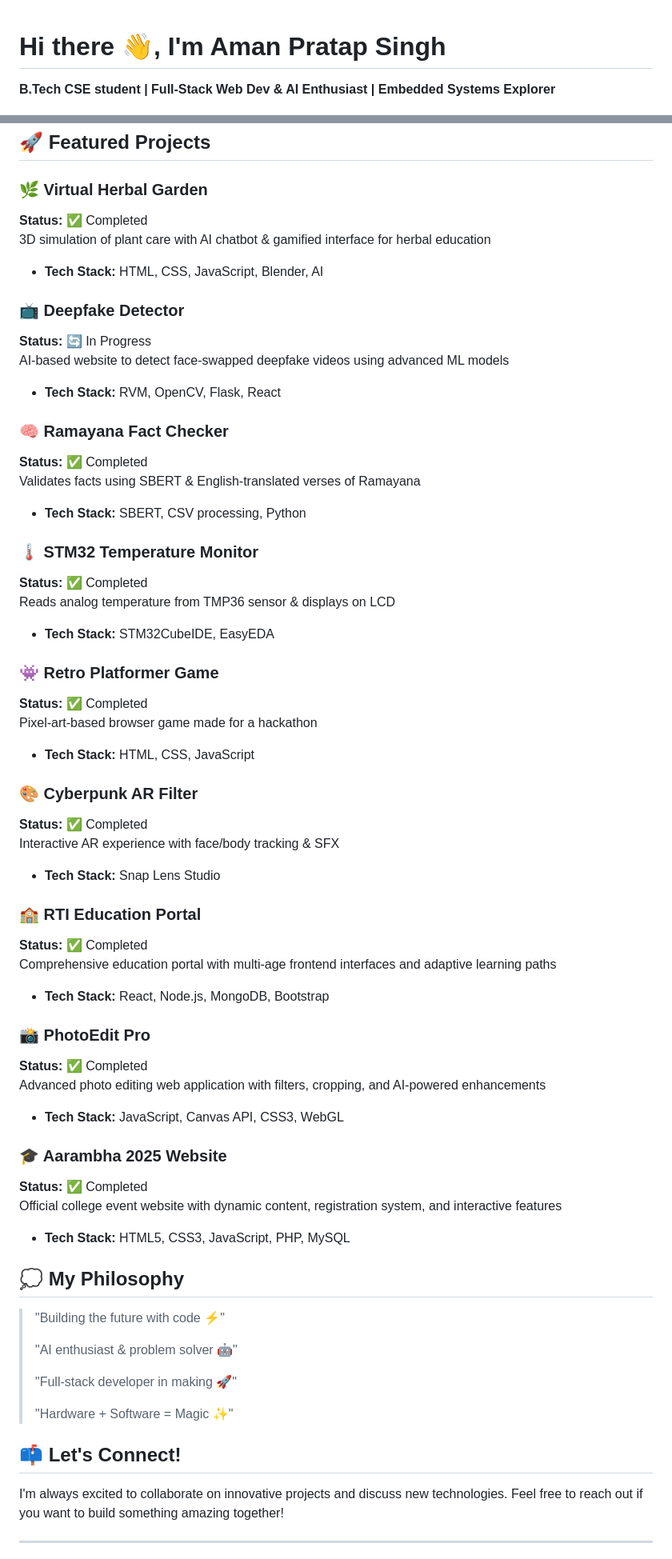
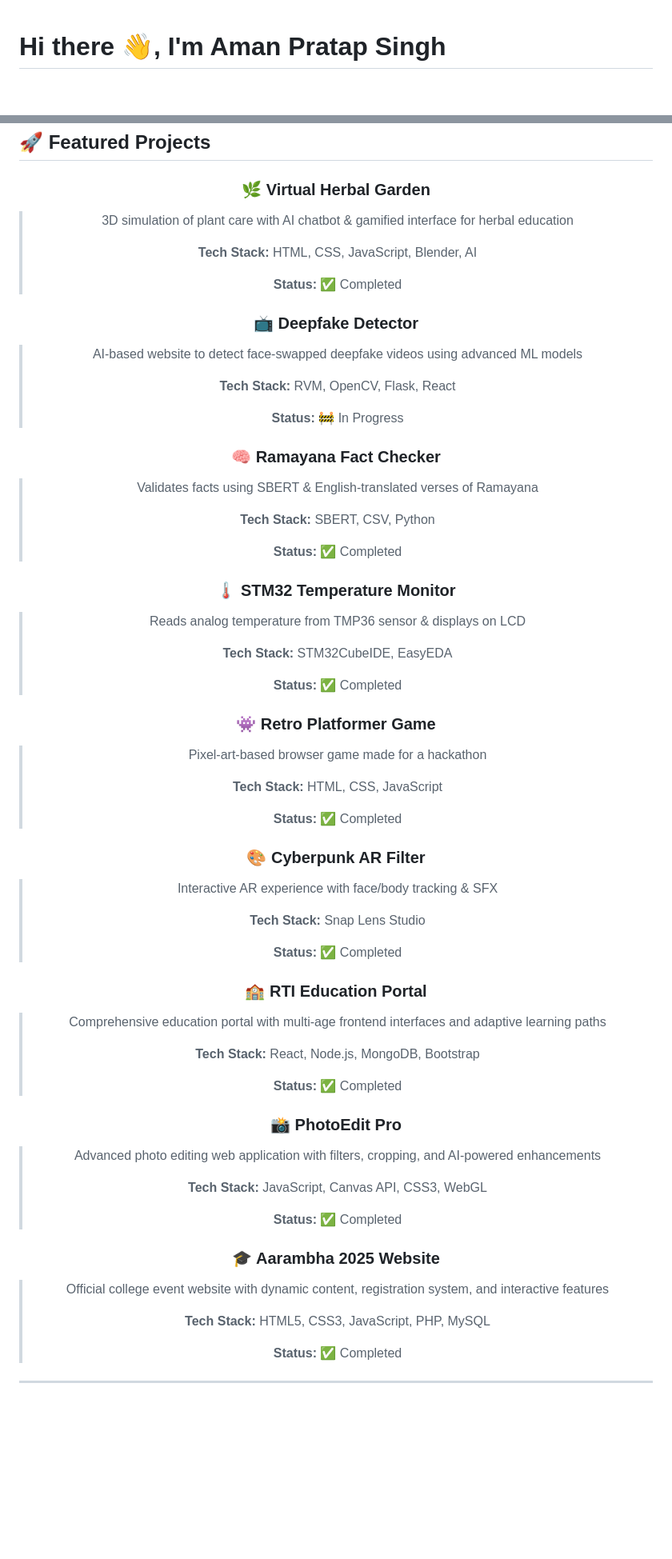
Before and after one commit to atharvix/aman67032, a Markdown page: README.md, 2 parts joined by grey strips. Shown at 80% size. Drawn GitHub-style; blank space fills up the shorter version.

```diff
--- a/README.md
+++ b/README.md
@@ -1,4 +1,4 @@
 # Hi there 👋, I'm Aman Pratap Singh
 
-**B.Tech CSE student | Full-Stack Web Dev & AI Enthusiast | Embedded Systems Explorer**
+<div align="center">
 
@@ -71,61 +115,67 @@ Developed a **Temperature Monitoring System** using STM32 microcontroller with T
 ### 🌿 Virtual Herbal Garden
-**Status:** ✅ Completed
-3D simulation of plant care with AI chatbot & gamified interface for herbal education
-- **Tech Stack:** HTML, CSS, JavaScript, Blender, AI
+> 3D simulation of plant care with AI chatbot & gamified interface for herbal education
+>
+> **Tech Stack:** HTML, CSS, JavaScript, Blender, AI
+>
+> **Status:** ✅ Completed
 
 ### 📺 Deepfake Detector
-**Status:** 🔄 In Progress
-AI-based website to detect face-swapped deepfake videos using advanced ML models
-- **Tech Stack:** RVM, OpenCV, Flask, React
+> AI-based website to detect face-swapped deepfake videos using advanced ML models
+>
+> **Tech Stack:** RVM, OpenCV, Flask, React
+>
+> **Status:** 🚧 In Progress
 
 ### 🧠 Ramayana Fact Checker
-**Status:** ✅ Completed
-Validates facts using SBERT & English-translated verses of Ramayana
-- **Tech Stack:** SBERT, CSV processing, Python
+> Validates facts using SBERT & English-translated verses of Ramayana
+>
+> **Tech Stack:** SBERT, CSV, Python
+>
+> **Status:** ✅ Completed
 
 ### 🌡️ STM32 Temperature Monitor
-**Status:** ✅ Completed
-Reads analog temperature from TMP36 sensor & displays on LCD
-- **Tech Stack:** STM32CubeIDE, EasyEDA
+> Reads analog temperature from TMP36 sensor & displays on LCD
+>
+> **Tech Stack:** STM32CubeIDE, EasyEDA
+>
+> **Status:** ✅ Completed
 
 ### 👾 Retro Platformer Game
-**Status:** ✅ Completed
-Pixel-art-based browser game made for a hackathon
-- **Tech Stack:** HTML, CSS, JavaScript
+> Pixel-art-based browser game made for a hackathon
+>
+> **Tech Stack:** HTML, CSS, JavaScript
+>
+> **Status:** ✅ Completed
 
 ### 🎨 Cyberpunk AR Filter
-**Status:** ✅ Completed
-Interactive AR experience with face/body tracking & SFX
-- **Tech Stack:** Snap Lens Studio
+> Interactive AR experience with face/body tracking & SFX
+>
+> **Tech Stack:** Snap Lens Studio
+>
+> **Status:** ✅ Completed
 
 ### 🏫 RTI Education Portal
-**Status:** ✅ Completed
-Comprehensive education portal with multi-age frontend interfaces and adaptive learning paths
-- **Tech Stack:** React, Node.js, MongoDB, Bootstrap
+> Comprehensive education portal with multi-age frontend interfaces and adaptive learning paths
+>
+> **Tech Stack:** React, Node.js, MongoDB, Bootstrap
+>
+> **Status:** ✅ Completed
 
 ### 📸 PhotoEdit Pro
-**Status:** ✅ Completed
-Advanced photo editing web application with filters, cropping, and AI-powered enhancements
-- **Tech Stack:** JavaScript, Canvas API, CSS3, WebGL
+> Advanced photo editing web application with filters, cropping, and AI-powered enhancements
+>
+> **Tech Stack:** JavaScript, Canvas API, CSS3, WebGL
+>
+> **Status:** ✅ Completed
 
 ### 🎓 Aarambha 2025 Website
-**Status:** ✅ Completed
-Official college event website with dynamic content, registration system, and interactive features
-- **Tech Stack:** HTML5, CSS3, JavaScript, PHP, MySQL
+> Official college event website with dynamic content, registration system, and interactive features
+>
+> **Tech Stack:** HTML5, CSS3, JavaScript, PHP, MySQL
+>
+> **Status:** ✅ Completed
 
-## 💭 My Philosophy
-
-> "Building the future with code ⚡"
->
-> "AI enthusiast & problem solver 🤖"
->
-> "Full-stack developer in making 🚀"
->
-> "Hardware + Software = Magic ✨"
-
-## 📫 Let's Connect!
-
-I'm always excited to collaborate on innovative projects and discuss new technologies. Feel free to reach out if you want to build something amazing together!
+</div>
 
 ---
 
```
Also changed, not shown: other parts of README.md (+177 -44 lines).
